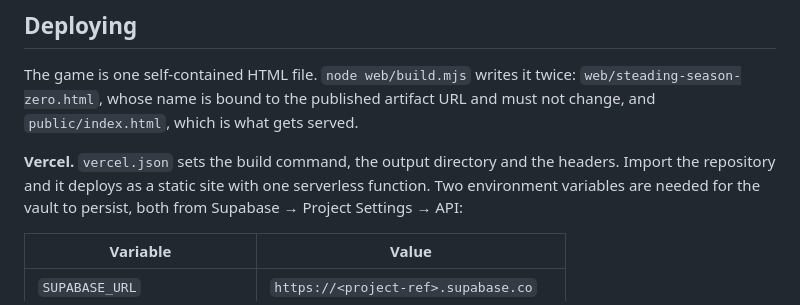
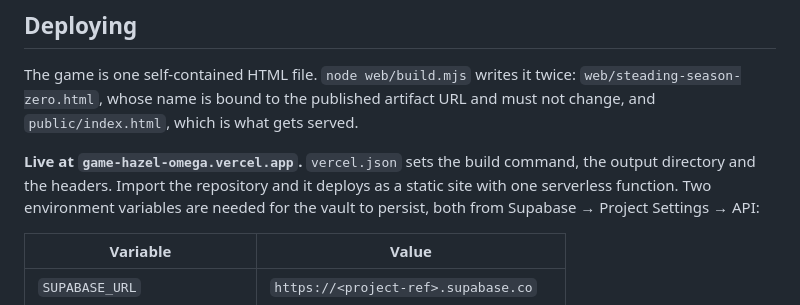
Before and after one commit to 13V/game, a Markdown page: README.md, the part around the change. Drawn GitHub-style.

```diff
--- a/README.md
+++ b/README.md
@@ -61,7 +61,7 @@ The game is one self-contained HTML file. `node web/build.mjs` writes it twice:
 `web/steading-season-zero.html`, whose name is bound to the published artifact
 URL and must not change, and `public/index.html`, which is what gets served.
 
-**Vercel.** `vercel.json` sets the build command, the output directory and the
+**Live at `game-hazel-omega.vercel.app`.** `vercel.json` sets the build command, the output directory and the
 headers. Import the repository and it deploys as a static site with one
 serverless function. Two environment variables are needed for the vault to
 persist, both from Supabase → Project Settings → API:
```
Also changed, not shown: STATUS.md (+14 -0 lines).
